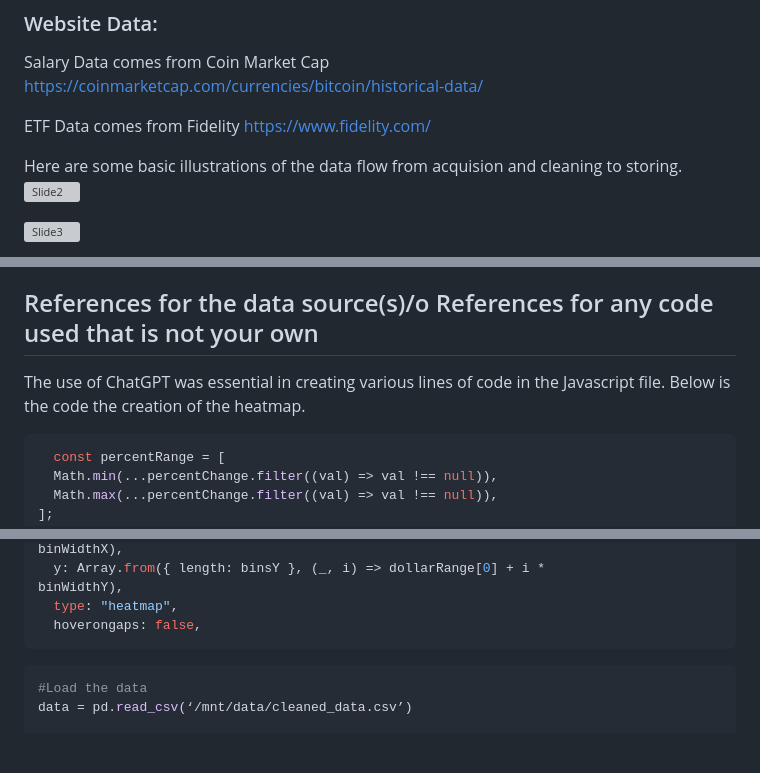
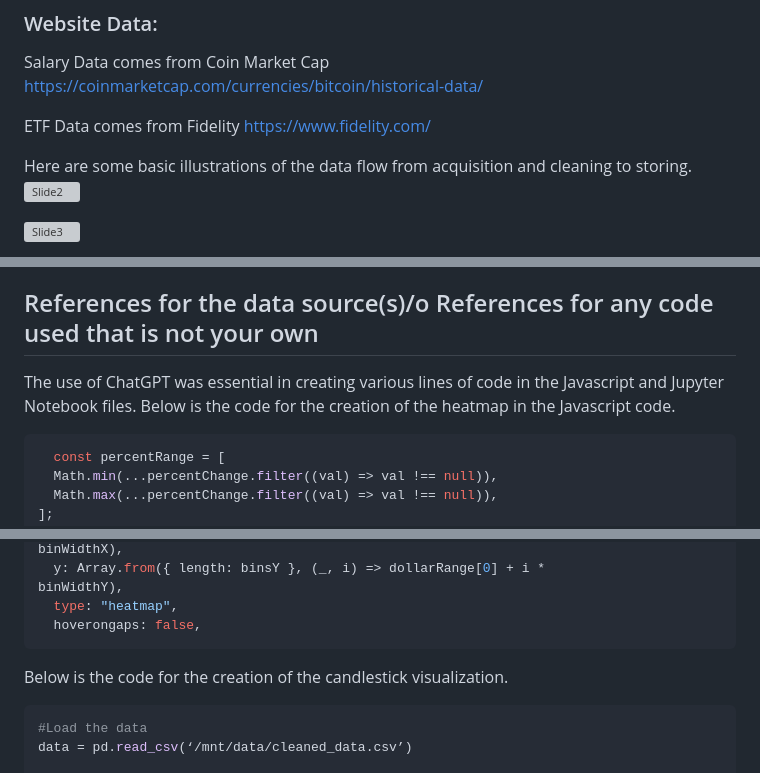
Before and after one commit to Cmagor1819/team-7-project3, a Markdown page: README.md, 3 parts joined by grey strips. Rendered like a GitHub page; blank space fills up the shorter version; grey boxes are pictures that could not be loaded.

````diff
--- a/README.md
+++ b/README.md
@@ -31,7 +31,7 @@ Salary Data comes from Coin Market Cap https://coinmarketcap.com/currencies/bitc
 
 ETF Data comes from Fidelity https://www.fidelity.com/
 
-Here are some basic illustrations of the data flow from acquision and cleaning to storing.
+Here are some basic illustrations of the data flow from acquisition and cleaning to storing.
 ![Slide2](https://github.com/user-attachments/assets/89d37194-a1ec-481a-931d-9373a020b8f2)
 
 ![Slide3](https://github.com/user-attachments/assets/77609f08-fa51-4df4-a3ac-ab4852e6eae4)
@@ -73,7 +73,7 @@ Bitcoin has evolved from an experimental digital currency to a globally recogniz
 
 ##	References for the data source(s)/o	References for any code used that is not your own
 
-The use of ChatGPT was essential in creating various lines of code in the Javascript file. Below is the code the creation of the heatmap.
+The use of ChatGPT was essential in creating various lines of code in the Javascript and Jupyter Notebook files. Below is the code for the creation of the heatmap in the Javascript code.
 
 ``` javascript
   const percentRange = [
@@ -116,6 +116,7 @@ binWidthY),
   hoverongaps: false,
 ```
 
+Below is the code for the creation of the candlestick visualization.
 ```python
 #Load the data
 data = pd.read_csv(‘/mnt/data/cleaned_data.csv’)
````
